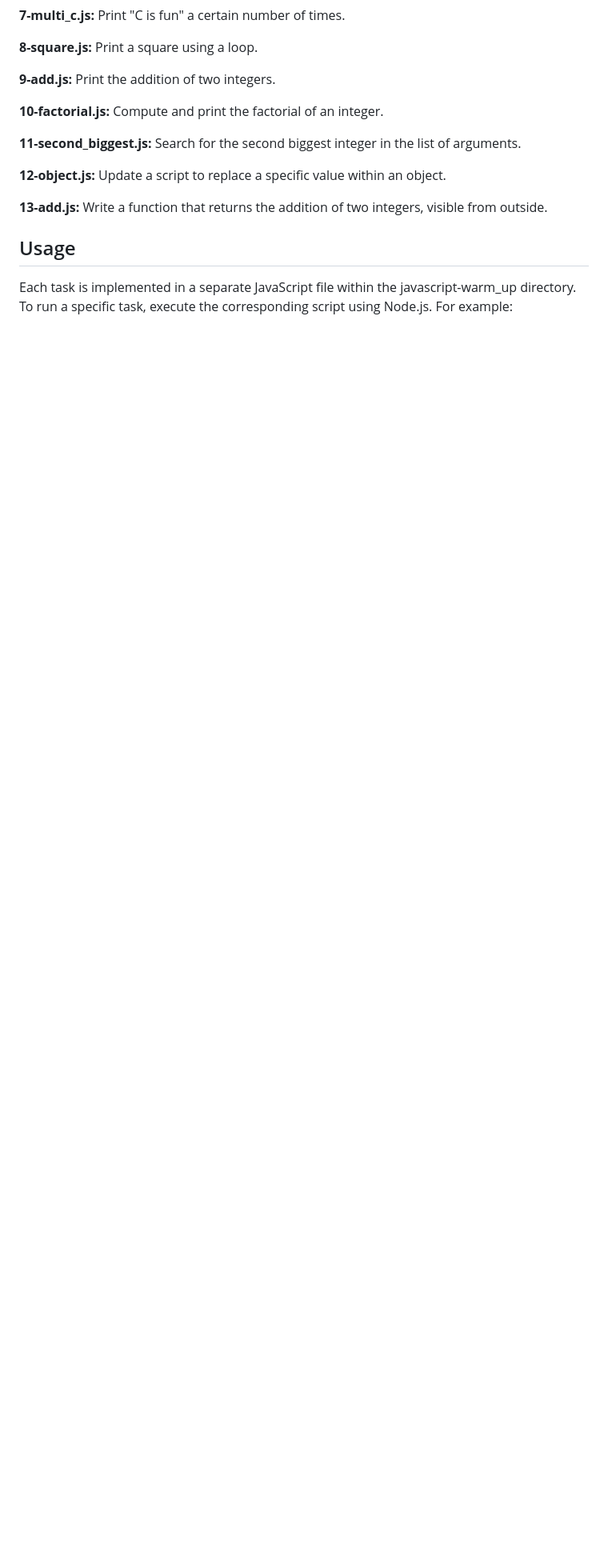
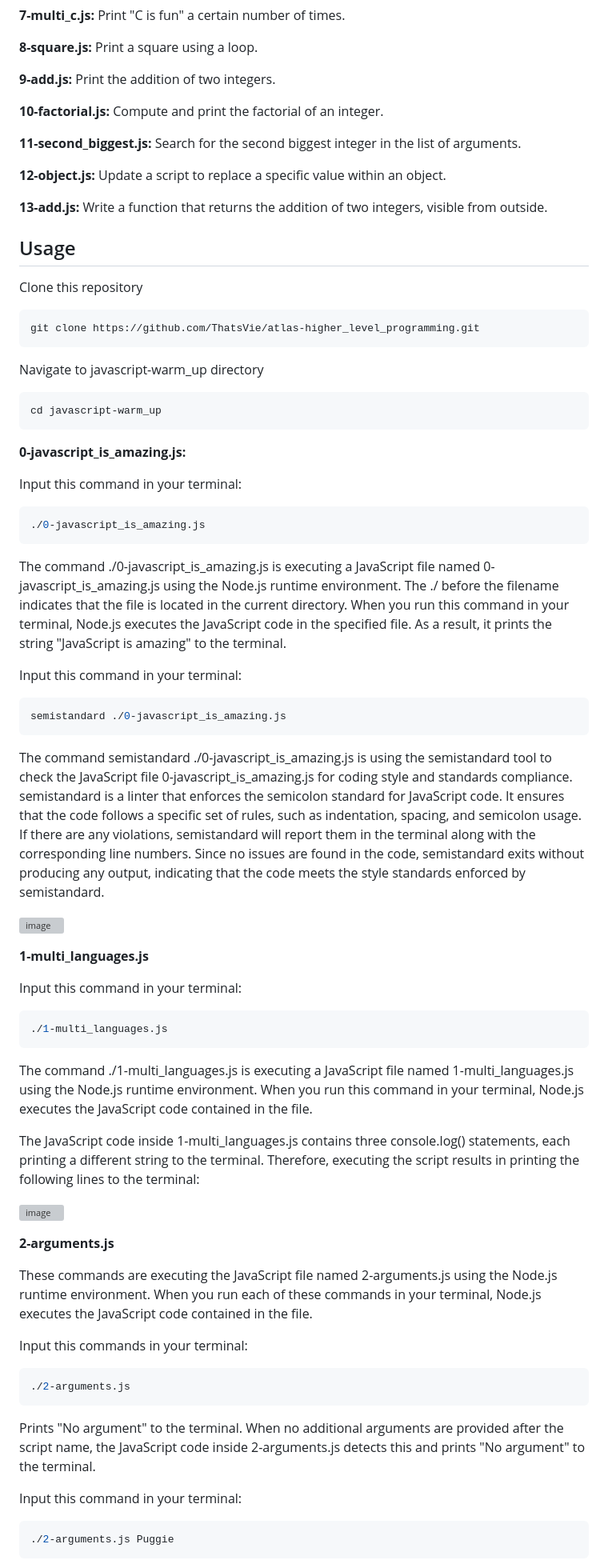
Before and after one commit to ThatsVie/atlas-higher_level_programming, a Markdown page: javascript-warm_up/README.md, the part around one of its changes. Shown at 80% size. Rendered like a GitHub page; blank space fills up the shorter version; grey boxes are pictures that could not be loaded.

````diff
--- a/javascript-warm_up/README.md
+++ b/javascript-warm_up/README.md
@@ -121,4 +121,65 @@ Update a script to replace a specific value within an object.
 Write a function that returns the addition of two integers, visible from outside.
 
 ## Usage
-Each task is implemented in a separate JavaScript file within the javascript-warm_up directory. To run a specific task, execute the corresponding script using Node.js. For example:
+Clone this repository
+```bash
+git clone https://github.com/ThatsVie/atlas-higher_level_programming.git
+```
+
+Navigate to javascript-warm_up directory
+```bash
+cd javascript-warm_up
+```
+**0-javascript_is_amazing.js:**
+
+Input this command in your terminal:
+
+```bash
+./0-javascript_is_amazing.js
+```
+
+The command ./0-javascript_is_amazing.js is executing a JavaScript file named 0-javascript_is_amazing.js using the Node.js runtime environment. The ./ before the filename indicates that the file is located in the current directory. When you run this command in your terminal, Node.js executes the JavaScript code in the specified file. As a result, it prints the string "JavaScript is amazing" to the terminal.
+
+Input this command in your terminal:
+
+```bash
+semistandard ./0-javascript_is_amazing.js
+```
+
+The command semistandard ./0-javascript_is_amazing.js is using the semistandard tool to check the JavaScript file 0-javascript_is_amazing.js for coding style and standards compliance. semistandard is a linter that enforces the semicolon standard for JavaScript code. It ensures that the code follows a specific set of rules, such as indentation, spacing, and semicolon usage. If there are any violations, semistandard will report them in the terminal along with the corresponding line numbers.
+Since no issues are found in the code, semistandard exits without producing any output, indicating that the code meets the style standards enforced by semistandard.
+
+![image](https://github.com/ThatsVie/atlas-higher_level_programming/assets/143755961/a1348838-19eb-45c6-a978-307b29901560)
+
+**1-multi_languages.js**
+
+Input this command in your terminal:
+
+```bash
+./1-multi_languages.js
+```
+
+The command ./1-multi_languages.js is executing a JavaScript file named 1-multi_languages.js using the Node.js runtime environment. When you run this command in your terminal, Node.js executes the JavaScript code contained in the file.
+
+The JavaScript code inside 1-multi_languages.js contains three console.log() statements, each printing a different string to the terminal. Therefore, executing the script results in printing the following lines to the terminal:
+
+![image](https://github.com/ThatsVie/atlas-higher_level_programming/assets/143755961/e558e3aa-b5f8-4d03-9592-d3d655925220)
+
+**2-arguments.js**
+
+These commands are executing the JavaScript file named 2-arguments.js using the Node.js runtime environment. When you run each of these commands in your terminal, Node.js executes the JavaScript code contained in the file.
+
+Input this commands in your terminal:
+```bash
+./2-arguments.js
+```
+
+Prints "No argument" to the terminal.
+When no additional arguments are provided after the script name, the JavaScript code inside 2-arguments.js detects this and prints "No argument" to the terminal.
+
+Input this command in your terminal:
+
+```bash
+./2-arguments.js Puggie
+```
+
````
Also changed, not shown: other parts of javascript-warm_up/README.md (+65 -0 lines).
